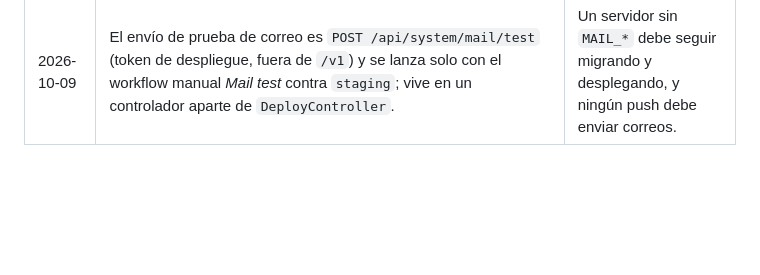
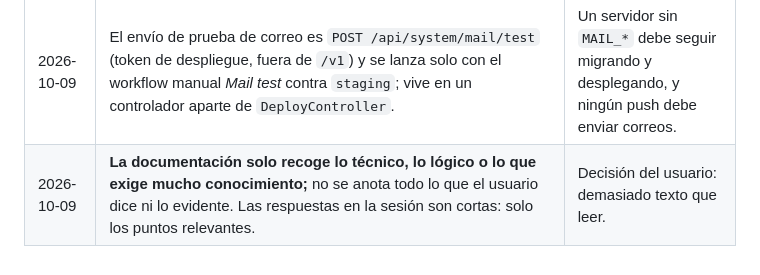
Before and after one commit to rudypalacios/soltec, a Markdown page: CLAUDE.md, the part around the change. Rendered like a GitHub page; blank space fills up the shorter version.

```diff
--- a/CLAUDE.md
+++ b/CLAUDE.md
@@ -182,3 +182,4 @@ Las decisiones técnicas menores que Claude toma sin consultar (nomenclatura, es
 | 2026-10-08 | Los commits añaden rutas explícitas (`git add <archivos>`), no `git add -A`, y se revisa `git diff --cached --stat` antes de confirmar. | Al cambiar de rama quedaron `node_modules` y `dist` sin ignorar y un `git add -A` los subió al PR #8 (24.248 archivos; sin secretos). Se reconstruyó la rama con solo los 7 archivos previstos. |
 | 2026-10-08 | Las secciones 2 a 5 del mapa de módulos se generan con `docs/arquitectura/herramientas/generar_mapa.py` (`python3 -I generar_mapa.py salida.md`). | Tabla, matriz y diagrama salen de una sola fuente y el script valida que ninguna dependencia dura apunte a un hito posterior. |
 | 2026-10-09 | El envío de prueba de correo es `POST /api/system/mail/test` (token de despliegue, fuera de `/v1`) y se lanza solo con el workflow manual *Mail test* contra `staging`; vive en un controlador aparte de `DeployController`. | Un servidor sin `MAIL_*` debe seguir migrando y desplegando, y ningún push debe enviar correos. |
+| 2026-10-09 | **La documentación solo recoge lo técnico, lo lógico o lo que exige mucho conocimiento;** no se anota todo lo que el usuario dice ni lo evidente. Las respuestas en la sesión son cortas: solo los puntos relevantes. | Decisión del usuario: demasiado texto que leer. |
```
Also changed, not shown: TODO.md (+2 -2 lines).
